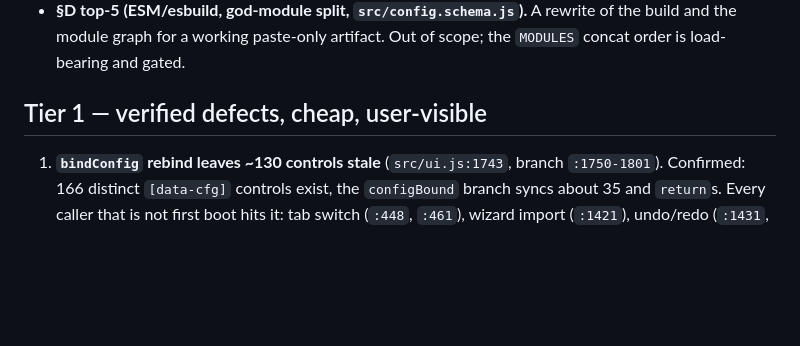
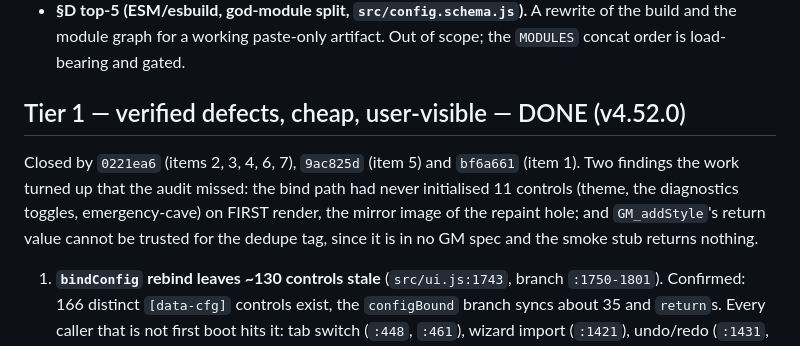
Before and after one commit to jcv99/grepbot, a Markdown page: docs/AUDIT-2026-08-13-PLAN.md, the part around the change. GitHub-like rendering; blank space fills up the shorter version.

Commit message:
docs: mark Tier 1 of the 2026-08-13 audit plan closed
Records the two findings the work surfaced that the audit did not: the
bind path had never initialised 11 config controls on first render, and
GM_addStyle's return value cannot carry the dedupe tag.

Co-Authored-By: Claude Opus 5 <noreply@anthropic.com>

```diff
--- a/docs/AUDIT-2026-08-13-PLAN.md
+++ b/docs/AUDIT-2026-08-13-PLAN.md
@@ -43,7 +43,15 @@ Do not spend work here.
   rewrite of the build and the module graph for a working paste-only artifact.
   Out of scope; the `MODULES` concat order is load-bearing and gated.
 
-## Tier 1 — verified defects, cheap, user-visible
+## Tier 1 — verified defects, cheap, user-visible — DONE (v4.52.0)
+
+Closed by `0221ea6` (items 2, 3, 4, 6, 7), `9ac825d` (item 5) and
+`bf6a661` (item 1). Two findings the work turned up that the audit missed:
+the bind path had never initialised 11 controls (theme, the diagnostics
+toggles, emergency-cave) on FIRST render, the mirror image of the repaint
+hole; and `GM_addStyle`'s return value cannot be trusted for the dedupe tag,
+since it is in no GM spec and the smoke stub returns nothing.
+
 
 1. **`bindConfig` rebind leaves ~130 controls stale** (`src/ui.js:1743`,
    branch `:1750-1801`). Confirmed: 166 distinct `[data-cfg]` controls exist,
```
